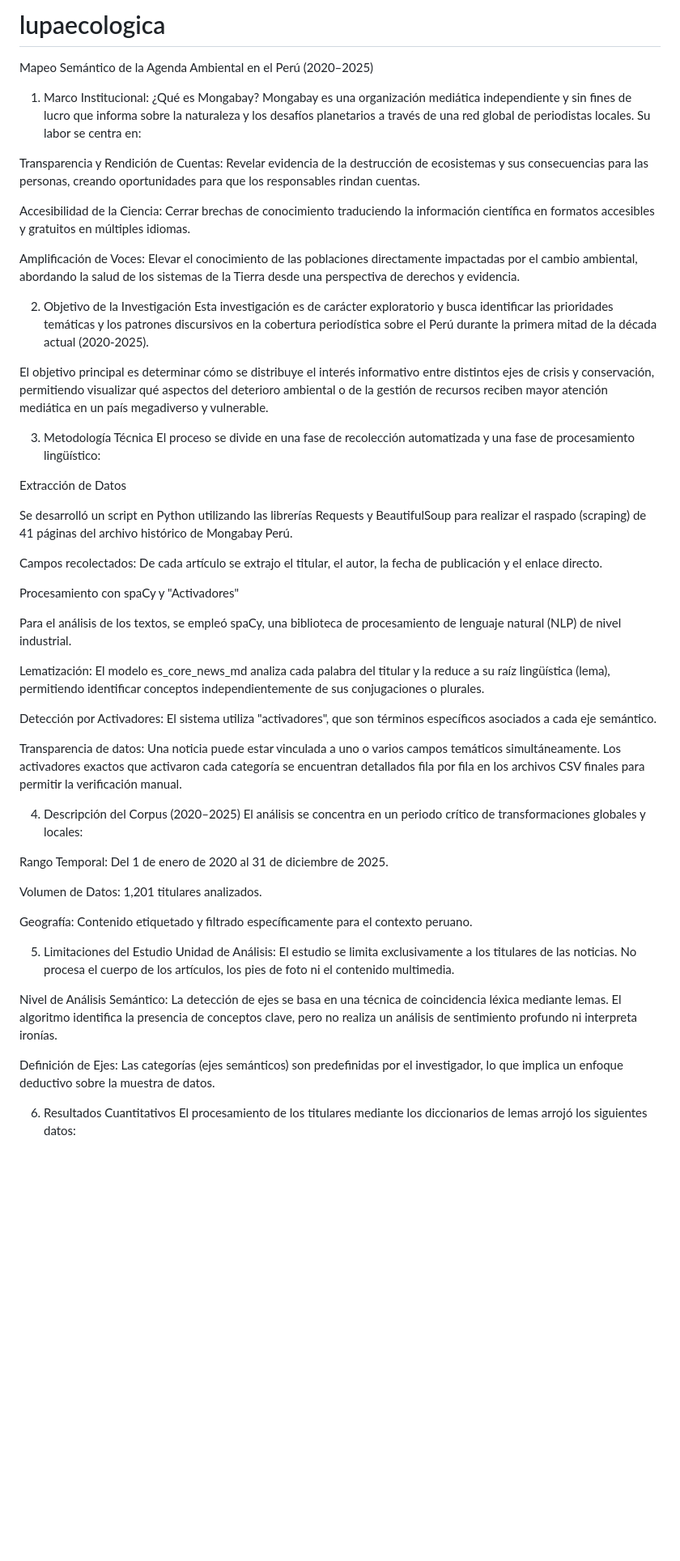
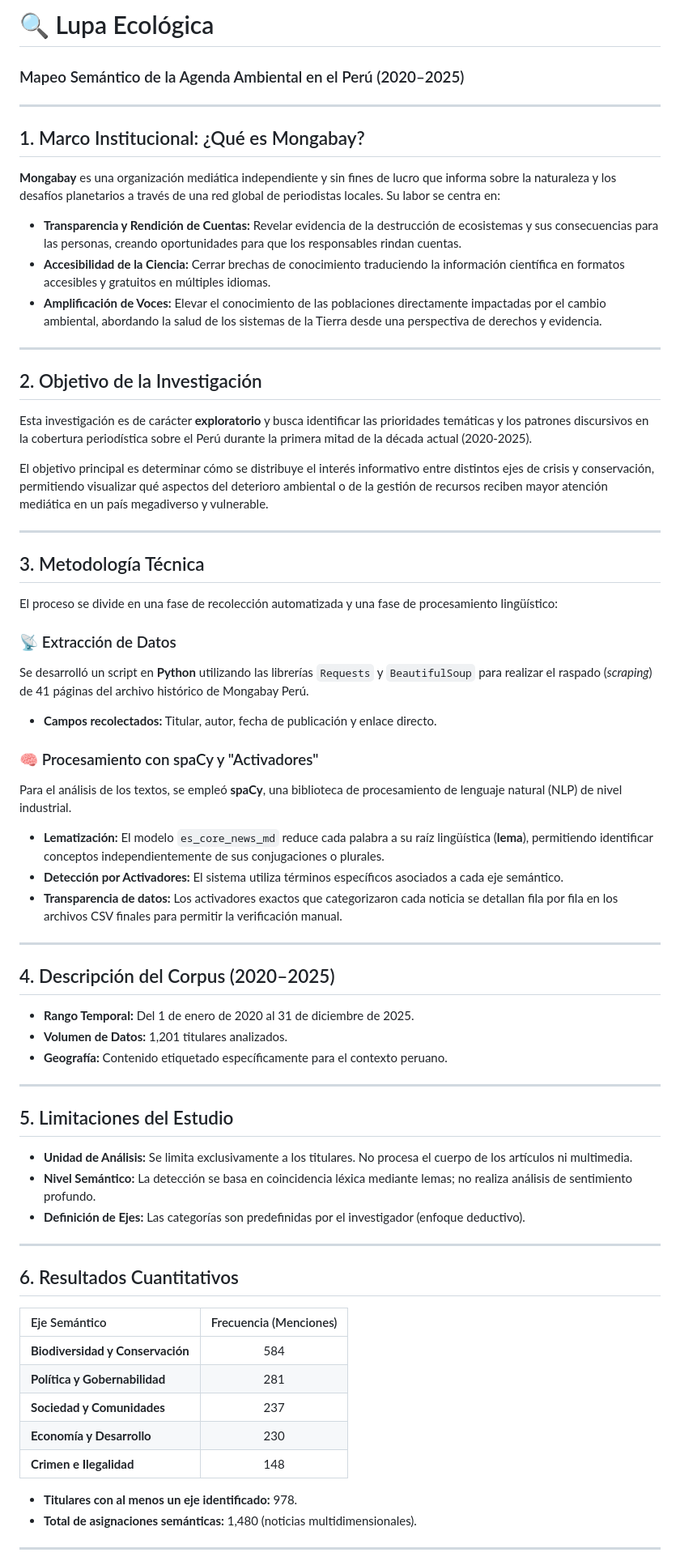
Before and after one commit to faridmayorga/lupaecologica, a Markdown page: README.md, the part around one of its changes. Shown at 81% size. GitHub-like rendering; blank space fills up the shorter version.

Commit message:
Revise README structure and formatting
Updated the README to improve structure and formatting, enhancing clarity and readability.

```diff
--- a/README.md
+++ b/README.md
@@ -1,55 +1,64 @@
-# lupaecologica
-Mapeo Semántico de la Agenda Ambiental en el Perú (2020–2025)
+# 🔍 Lupa Ecológica
+### Mapeo Semántico de la Agenda Ambiental en el Perú (2020–2025)
 
-1. Marco Institucional: ¿Qué es Mongabay?
-Mongabay es una organización mediática independiente y sin fines de lucro que informa sobre la naturaleza y los desafíos planetarios a través de una red global de periodistas locales. Su labor se centra en:
+---
 
-Transparencia y Rendición de Cuentas: Revelar evidencia de la destrucción de ecosistemas y sus consecuencias para las personas, creando oportunidades para que los responsables rindan cuentas.
+## 1. Marco Institucional: ¿Qué es Mongabay?
+**Mongabay** es una organización mediática independiente y sin fines de lucro que informa sobre la naturaleza y los desafíos planetarios a través de una red global de periodistas locales. Su labor se centra en:
 
-Accesibilidad de la Ciencia: Cerrar brechas de conocimiento traduciendo la información científica en formatos accesibles y gratuitos en múltiples idiomas.
+* **Transparencia y Rendición de Cuentas:** Revelar evidencia de la destrucción de ecosistemas y sus consecuencias para las personas, creando oportunidades para que los responsables rindan cuentas.
+* **Accesibilidad de la Ciencia:** Cerrar brechas de conocimiento traduciendo la información científica en formatos accesibles y gratuitos en múltiples idiomas.
+* **Amplificación de Voces:** Elevar el conocimiento de las poblaciones directamente impactadas por el cambio ambiental, abordando la salud de los sistemas de la Tierra desde una perspectiva de derechos y evidencia.
 
-Amplificación de Voces: Elevar el conocimiento de las poblaciones directamente impactadas por el cambio ambiental, abordando la salud de los sistemas de la Tierra desde una perspectiva de derechos y evidencia.
+---
 
-2. Objetivo de la Investigación
-Esta investigación es de carácter exploratorio y busca identificar las prioridades temáticas y los patrones discursivos en la cobertura periodística sobre el Perú durante la primera mitad de la década actual (2020-2025).
+## 2. Objetivo de la Investigación
+Esta investigación es de carácter **exploratorio** y busca identificar las prioridades temáticas y los patrones discursivos en la cobertura periodística sobre el Perú durante la primera mitad de la década actual (2020-2025).
 
 El objetivo principal es determinar cómo se distribuye el interés informativo entre distintos ejes de crisis y conservación, permitiendo visualizar qué aspectos del deterioro ambiental o de la gestión de recursos reciben mayor atención mediática en un país megadiverso y vulnerable.
 
-3. Metodología Técnica
+---
+
+## 3. Metodología Técnica
 El proceso se divide en una fase de recolección automatizada y una fase de procesamiento lingüístico:
 
-Extracción de Datos
+### 📡 Extracción de Datos
+Se desarrolló un script en **Python** utilizando las librerías `Requests` y `BeautifulSoup` para realizar el raspado (*scraping*) de 41 páginas del archivo histórico de Mongabay Perú.
+* **Campos recolectados:** Titular, autor, fecha de publicación y enlace directo.
 
-Se desarrolló un script en Python utilizando las librerías Requests y BeautifulSoup para realizar el raspado (scraping) de 41 páginas del archivo histórico de Mongabay Perú.
+### 🧠 Procesamiento con spaCy y "Activadores"
+Para el análisis de los textos, se empleó **spaCy**, una biblioteca de procesamiento de lenguaje natural (NLP) de nivel industrial.
+* **Lematización:** El modelo `es_core_news_md` reduce cada palabra a su raíz lingüística (**lema**), permitiendo identificar conceptos independientemente de sus conjugaciones o plurales.
+* **Detección por Activadores:** El sistema utiliza términos específicos asociados a cada eje semántico.
+* **Transparencia de datos:** Los activadores exactos que categorizaron cada noticia se detallan fila por fila en los archivos CSV finales para permitir la verificación manual.
 
-Campos recolectados: De cada artículo se extrajo el titular, el autor, la fecha de publicación y el enlace directo.
+---
 
-Procesamiento con spaCy y "Activadores"
+## 4. Descripción del Corpus (2020–2025)
+* **Rango Temporal:** Del 1 de enero de 2020 al 31 de diciembre de 2025.
+* **Volumen de Datos:** 1,201 titulares analizados.
+* **Geografía:** Contenido etiquetado específicamente para el contexto peruano.
 
-Para el análisis de los textos, se empleó spaCy, una biblioteca de procesamiento de lenguaje natural (NLP) de nivel industrial.
+---
 
-Lematización: El modelo es_core_news_md analiza cada palabra del titular y la reduce a su raíz lingüística (lema), permitiendo identificar conceptos independientemente de sus conjugaciones o plurales.
+## 5. Limitaciones del Estudio
+* **Unidad de Análisis:** Se limita exclusivamente a los titulares. No procesa el cuerpo de los artículos ni multimedia.
+* **Nivel Semántico:** La detección se basa en coincidencia léxica mediante lemas; no realiza análisis de sentimiento profundo.
+* **Definición de Ejes:** Las categorías son predefinidas por el investigador (enfoque deductivo).
 
-Detección por Activadores: El sistema utiliza "activadores", que son términos específicos asociados a cada eje semántico.
+---
 
-Transparencia de datos: Una noticia puede estar vinculada a uno o varios campos temáticos simultáneamente. Los activadores exactos que activaron cada categoría se encuentran detallados fila por fila en los archivos CSV finales para permitir la verificación manual.
+## 6. Resultados Cuantitativos
+| Eje Semántico | Frecuencia (Menciones) |
+| :--- | :---: |
+| **Biodiversidad y Conservación** | 584 |
+| **Política y Gobernabilidad** | 281 |
+| **Sociedad y Comunidades** | 237 |
+| **Economía y Desarrollo** | 230 |
+| **Crimen e Ilegalidad** | 148 |
 
-4. Descripción del Corpus (2020–2025)
-El análisis se concentra en un periodo crítico de transformaciones globales y locales:
+* **Titulares con al menos un eje identificado:** 978.
+* **Total de asignaciones semánticas:** 1,480 (noticias multidimensionales).
 
-Rango Temporal: Del 1 de enero de 2020 al 31 de diciembre de 2025.
+---
 
-Volumen de Datos: 1,201 titulares analizados.
-
-Geografía: Contenido etiquetado y filtrado específicamente para el contexto peruano.
-
-5. Limitaciones del Estudio
-Unidad de Análisis: El estudio se limita exclusivamente a los titulares de las noticias. No procesa el cuerpo de los artículos, los pies de foto ni el contenido multimedia.
-
-Nivel de Análisis Semántico: La detección de ejes se basa en una técnica de coincidencia léxica mediante lemas. El algoritmo identifica la presencia de conceptos clave, pero no realiza un análisis de sentimiento profundo ni interpreta ironías.
-
-Definición de Ejes: Las categorías (ejes semánticos) son predefinidas por el investigador, lo que implica un enfoque deductivo sobre la muestra de datos.
-
-6. Resultados Cuantitativos
-El procesamiento de los titulares mediante los diccionarios de lemas arrojó los siguientes datos:
-
```
Also changed, not shown: other parts of README.md (+5 -20 lines).
